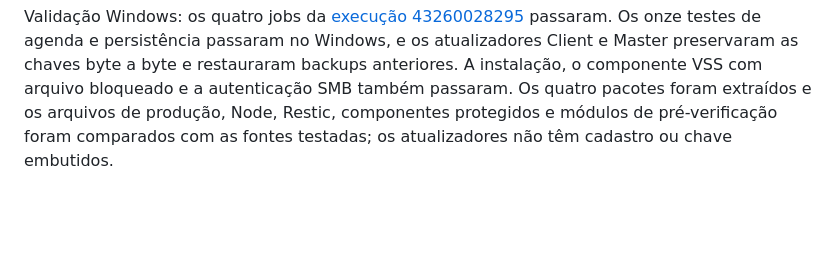
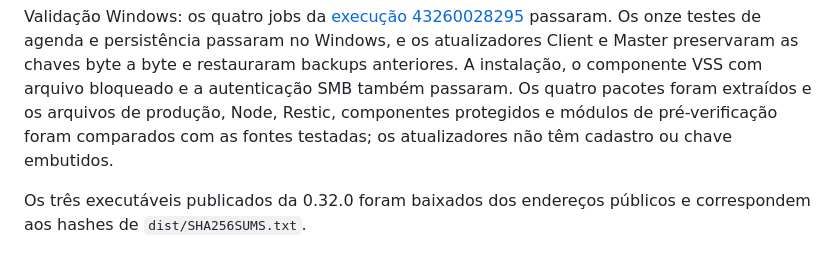
Before and after one commit to rochamurilo/backupdesk, a Markdown page: README.md, the part around the change. GitHub-like rendering; blank space fills up the shorter version.

Commit message:
Confirm public 0.32 installer download hashes

```diff
--- a/README.md
+++ b/README.md
@@ -448,3 +448,5 @@ Esta correção trata o disparo do agendamento. O erro de remoção de snapshots
 Validação local: 148 testes Node e a checagem Chromium passaram. Um agente real em Linux migrou o estado antigo, recebeu o novo horário, fez uma cópia criptografada, recuperou um estado inválido sem repetir o slot e restaurou o arquivo. Foram testados falha anterior, mudança para 23h no mesmo dia, retorno a um horário já tentado, reinício, mudança de data, destinos após a meia-noite e falha ao persistir. O disparo das 23h foi simulado no relógio dos testes; não foi observado no SERVIDORPB.
 
 Validação Windows: os quatro jobs da [execução 43260028295](https://github.com/rochamurilo/backupdesk/actions/runs/43260028295) passaram. Os onze testes de agenda e persistência passaram no Windows, e os atualizadores Client e Master preservaram as chaves byte a byte e restauraram backups anteriores. A instalação, o componente VSS com arquivo bloqueado e a autenticação SMB também passaram. Os quatro pacotes foram extraídos e os arquivos de produção, Node, Restic, componentes protegidos e módulos de pré-verificação foram comparados com as fontes testadas; os atualizadores não têm cadastro ou chave embutidos.
+
+Os três executáveis publicados da 0.32.0 foram baixados dos endereços públicos e correspondem aos hashes de `dist/SHA256SUMS.txt`.
```
